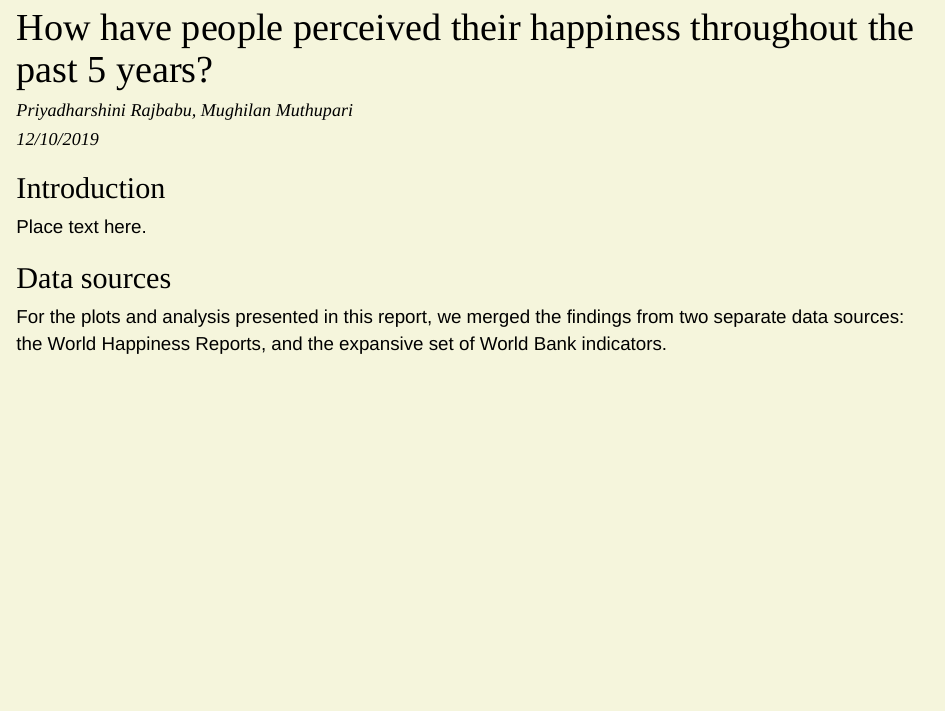
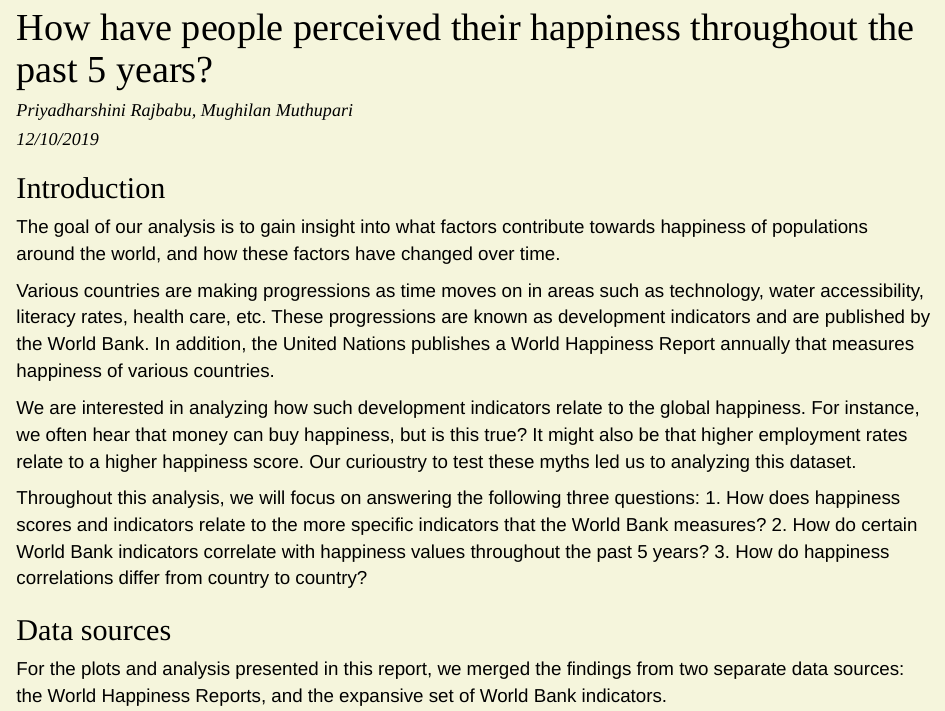
Before and after one commit to prajbabu/edavFinalProjects, an R Markdown document (FinalReport.Rmd): the page in a window 1100 px wide, from its top. Rendered offline with R 4.5, knitr and Pandoc, with nearby package versions; some code elsewhere in the file could not run offline.

Commit message:
Update FinalReport.Rmd
added intro

````diff
--- a/FinalReport.Rmd
+++ b/FinalReport.Rmd
@@ -12,7 +12,19 @@ knitr::opts_chunk$set(echo = TRUE)
 ```
 
 ## Introduction
-Place text here.
+The goal of our analysis is to gain insight into what factors contribute towards happiness of populations around the world, and how these factors have changed over time.
+
+Various countries are making progressions as time moves on in areas such as technology, water accessibility, literacy rates, health care, etc. These progressions are known as development indicators and are published by the World Bank.
+In addition, the United Nations publishes a World Happiness Report annually that measures happiness of various countries.
+
+We are interested in analyzing how such development indicators relate to the global happiness.
+For instance, we often hear that money can buy happiness, but is this true? It might also be that higher employment rates relate to a higher happiness score. Our curioustry to test these myths led us to analyzing this dataset.
+
+Throughout this analysis, we will focus on answering the following three questions:
+1. How does happiness scores and indicators relate to the more specific indicators that the World Bank measures?
+2. How do certain World Bank indicators correlate with happiness values throughout the past 5 years?
+3. How do happiness correlations differ from country to country?
+
 
 ## Data sources
 For the plots and analysis presented in this report, we merged the findings from two separate data sources: the World Happiness Reports, and the expansive set of World Bank indicators.
````
